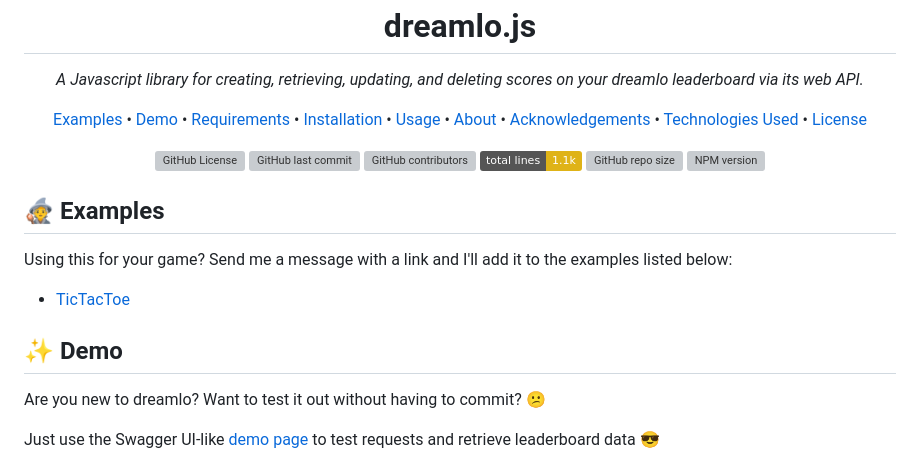
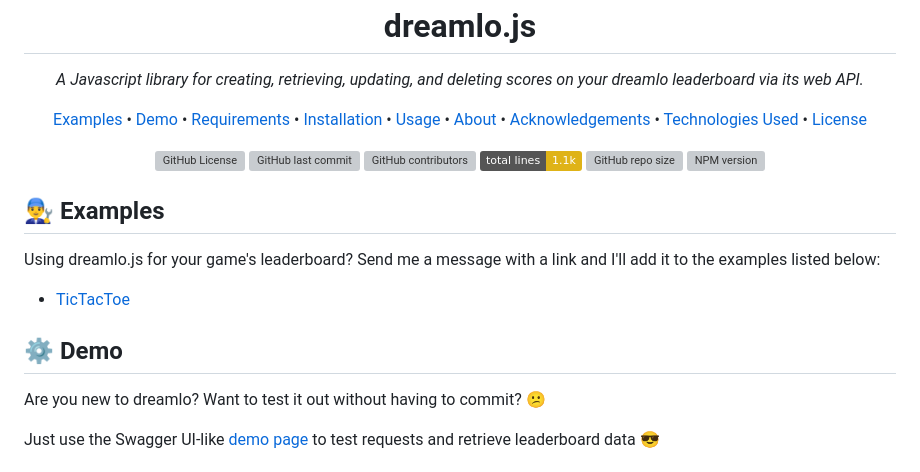
Before and after one commit to JMHeartley/dreamlo.js, a Markdown page: README.md, the part around the change printed below. GitHub-like rendering; badges without logos; grey boxes are pictures that could not be loaded.

Commit message:
DOCS: change emojis

```diff
--- a/README.md
+++ b/README.md
@@ -28,13 +28,13 @@
 
 
 
-## 🧙 Examples
-Using this for your game? Send me a message with a link and I'll add it to the examples listed below:
+## 👨‍🔧 Examples
+Using dreamlo.js for your game's leaderboard? Send me a message with a link and I'll add it to the examples listed below:
 + [TicTacToe](https://github.com/JMHeartley/TicTacToe)
 
 
 
-## ✨ Demo
+## ⚙️ Demo
 Are you new to dreamlo? Want to test it out without having to commit? 😕
 
 Just use the Swagger UI-like [demo page](https://JMHeartley.github.io/dreamlo.js/) to test requests and retrieve leaderboard data 😎
```
Also changed, not shown: other parts of README.md (+1 -1 lines).
